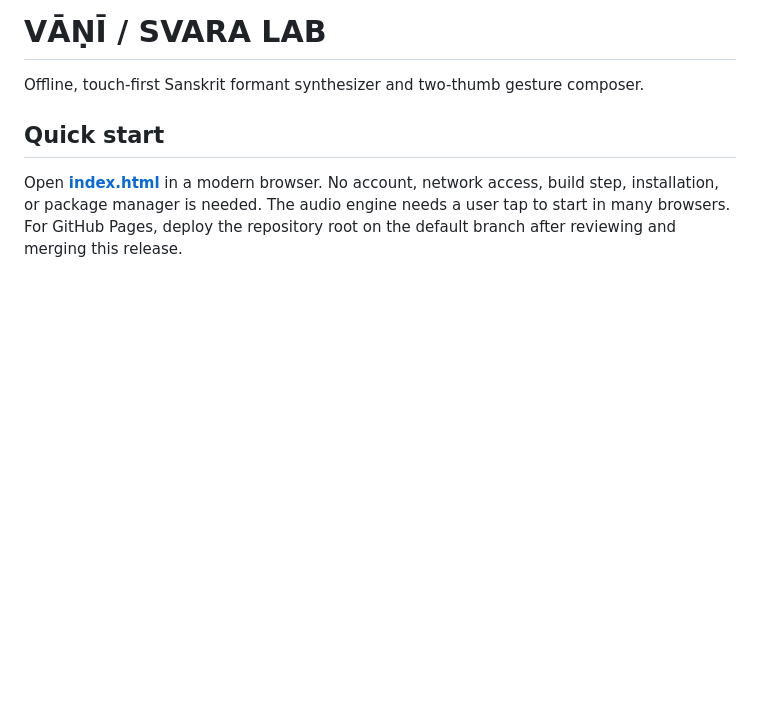
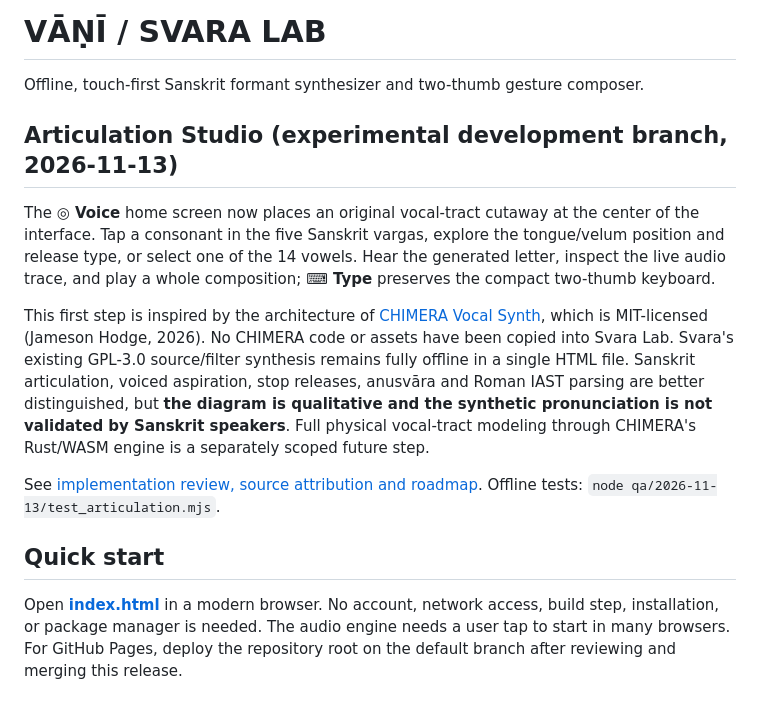
Before and after one commit to Aggredicus/Svara-Lab, a Markdown page: README.md, the part around the change. Drawn GitHub-style; blank space fills up the shorter version.

Commit message:
docs: explain articulation studio and limits in project README

```diff
--- a/README.md
+++ b/README.md
@@ -1,6 +1,14 @@
 # VĀṆĪ / SVARA LAB
 
 Offline, touch-first Sanskrit formant synthesizer and two-thumb gesture composer.
+
+## Articulation Studio (experimental development branch, 2026-11-13)
+
+The **◎ Voice** home screen now places an original vocal-tract cutaway at the center of the interface. Tap a consonant in the five Sanskrit vargas, explore the tongue/velum position and release type, or select one of the 14 vowels. Hear the generated letter, inspect the live audio trace, and play a whole composition; **⌨ Type** preserves the compact two-thumb keyboard.
+
+This first step is inspired by the architecture of [CHIMERA Vocal Synth](https://github.com/Aggredicus/chimera-vocal-synth), which is MIT-licensed (Jameson Hodge, 2026). No CHIMERA code or assets have been copied into Svara Lab. Svara's existing GPL-3.0 source/filter synthesis remains fully offline in a single HTML file. Sanskrit articulation, voiced aspiration, stop releases, anusvāra and Roman IAST parsing are better distinguished, but **the diagram is qualitative and the synthetic pronunciation is not validated by Sanskrit speakers**. Full physical vocal-tract modeling through CHIMERA's Rust/WASM engine is a separately scoped future step.
+
+See [implementation review, source attribution and roadmap](docs/CHIMERA_ARTICULATION_INTEGRATION.md). Offline tests: `node qa/2026-11-13/test_articulation.mjs`.
 
 ## Quick start
 
```
